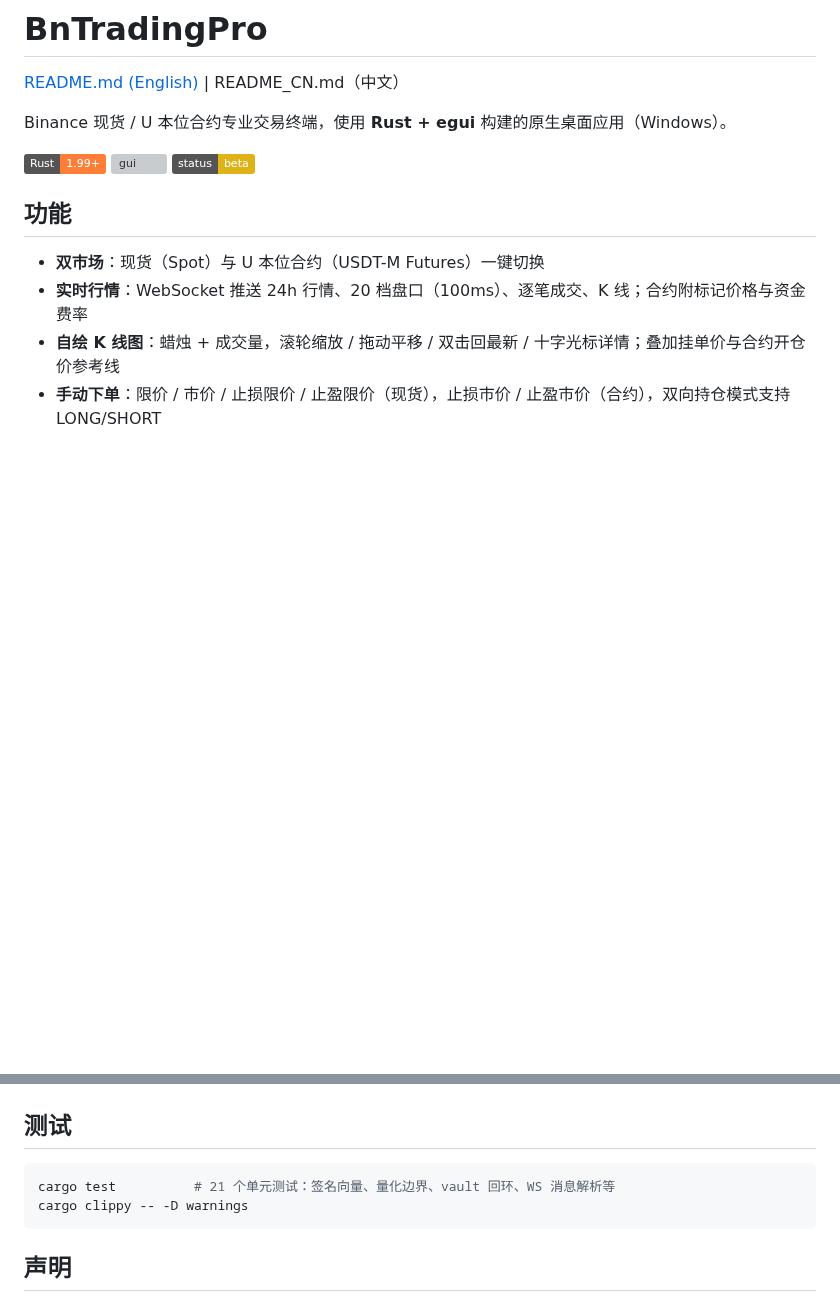
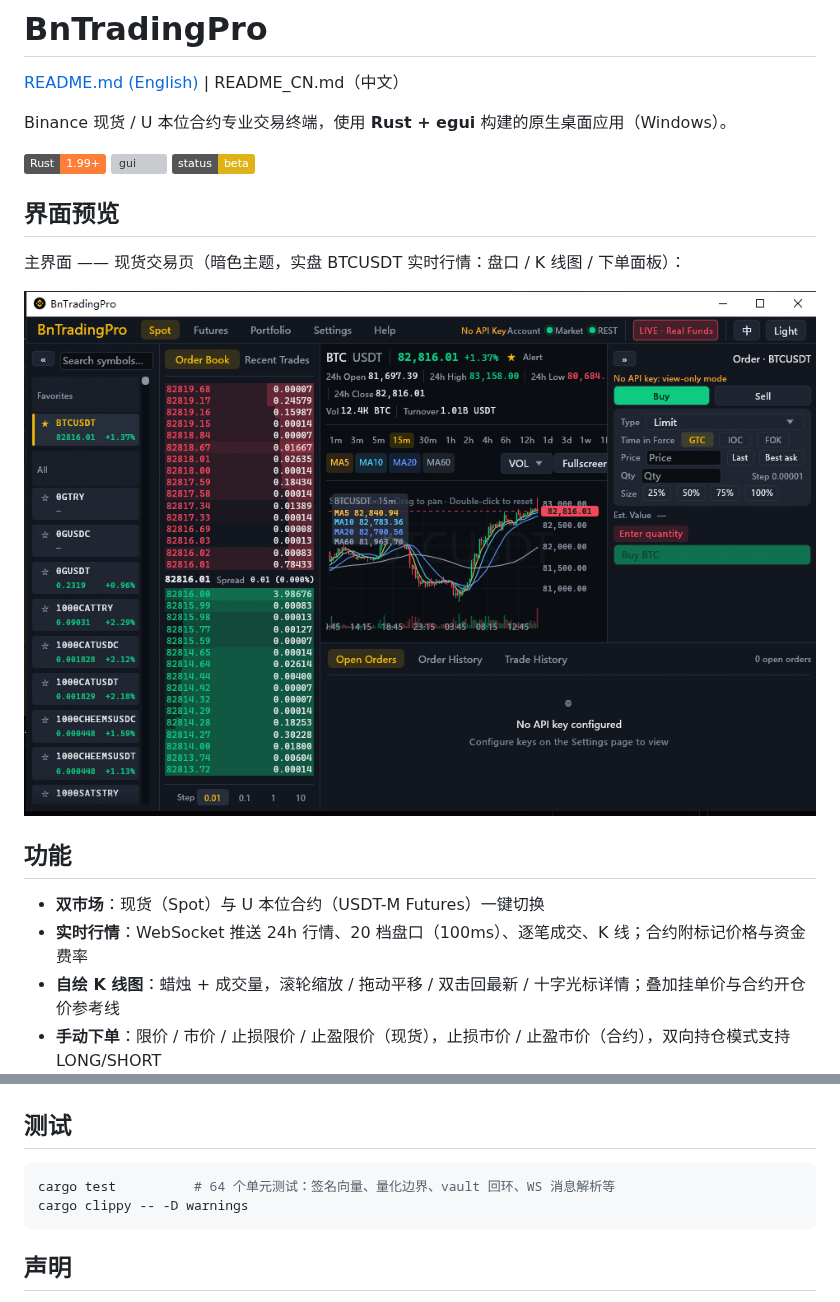
Before and after one commit to mutalisk999/BnTradingPro, a Markdown page: README_CN.md, 2 parts joined by grey strips. GitHub-like rendering; pictures changed too: docs/images/main-en.png (added); badges without logos; blank space fills up the shorter version; grey boxes are pictures that could not be loaded.

````diff
--- a/README_CN.md
+++ b/README_CN.md
@@ -5,6 +5,12 @@
 Binance 现货 / U 本位合约专业交易终端，使用 **Rust + egui** 构建的原生桌面应用（Windows）。
 
 ![tech](https://img.shields.io/badge/Rust-1.99+-orange) ![gui](https://img.shields.io/badge/GUI-egui%2Feframe-blue) ![license](https://img.shields.io/badge/status-beta-yellow)
+
+## 界面预览
+
+主界面 —— 现货交易页（暗色主题，实盘 BTCUSDT 实时行情：盘口 / K 线图 / 下单面板）：
+
+![主界面](docs/images/main-en.png)
 
 ## 功能
 
@@ -89,7 +95,7 @@ UI 线程（eframe，立即模式）           后台引擎（独立 tokio 运
 ## 测试
 
 ```powershell
-cargo test          # 21 个单元测试：签名向量、量化边界、vault 回环、WS 消息解析等
+cargo test          # 64 个单元测试：签名向量、量化边界、vault 回环、WS 消息解析等
 cargo clippy -- -D warnings
 ```
 
````
Also changed, not shown: README.md (+7 -1 lines), 10 other files.
